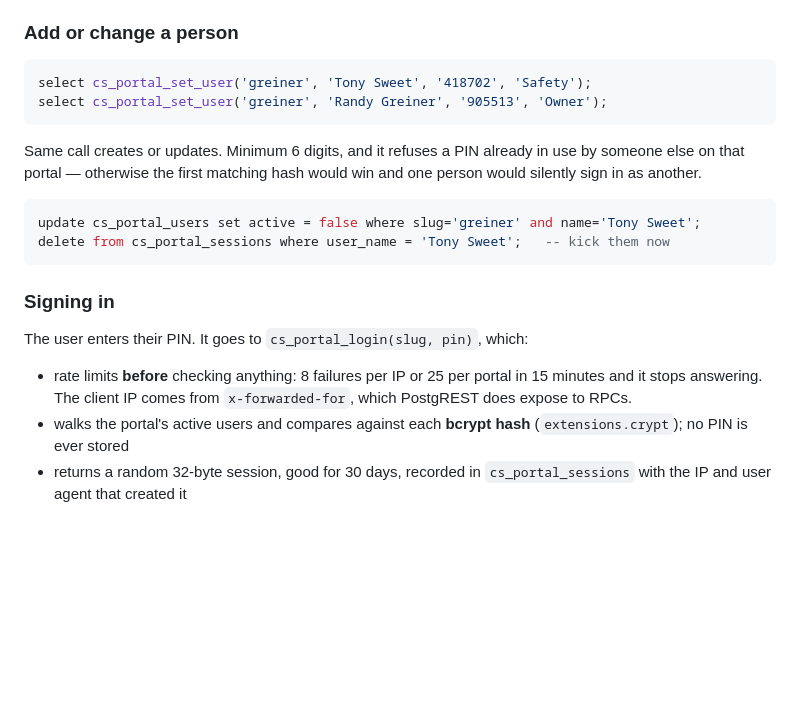
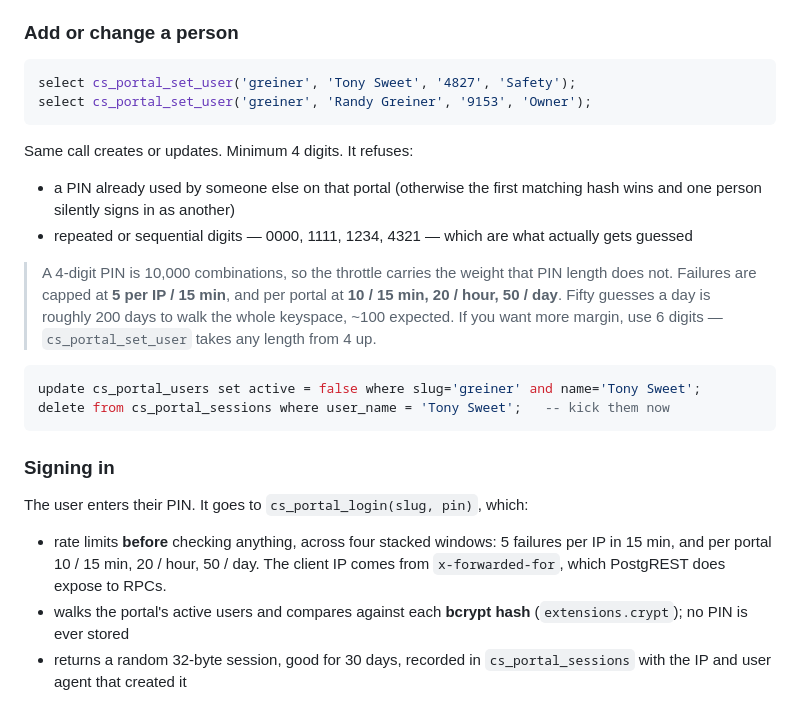
Before and after one commit to Michaelai1/greiner-safety-dashboard, a Markdown page: README.md, the part around the change. GitHub-like rendering; blank space fills up the shorter version.

Commit message:
4-digit PINs, with a throttle tightened to match
4 digits is 10,000 combinations, so the rate limit now does the work PIN length
does not: 5 failures per IP / 15 min, and per portal 10 / 15 min, 20 / hour,
50 / day. Fifty a day is ~200 days to walk the keyspace. Weak PINs (repeated or
sequential digits) are refused at creation.

Fixed a real bug found while setting Tony's new code: cs_portal_set_user used
 with no matching unique constraint, so calling it again
for the same person inserted a SECOND row rather than updating. Both his old and
new PINs worked at once. Added a unique index on (slug, lower(name)), deduped,
and made it a proper upsert. Verified the old 6-digit code is now refused.

````diff
--- a/README.md
+++ b/README.md
@@ -62,13 +62,22 @@ one signs you in on the other. Same PIN, same session, one origin.
 ### Add or change a person
 
 ```sql
-select cs_portal_set_user('greiner', 'Tony Sweet', '418702', 'Safety');
-select cs_portal_set_user('greiner', 'Randy Greiner', '905513', 'Owner');
+select cs_portal_set_user('greiner', 'Tony Sweet', '4827', 'Safety');
+select cs_portal_set_user('greiner', 'Randy Greiner', '9153', 'Owner');
 ```
 
-Same call creates or updates. Minimum 6 digits, and it refuses a PIN already in
-use by someone else on that portal — otherwise the first matching hash would
-win and one person would silently sign in as another.
+Same call creates or updates. Minimum 4 digits. It refuses:
+
+- a PIN already used by someone else on that portal (otherwise the first
+  matching hash wins and one person silently signs in as another)
+- repeated or sequential digits — 0000, 1111, 1234, 4321 — which are what
+  actually gets guessed
+
+> A 4-digit PIN is 10,000 combinations, so the throttle carries the weight that
+> PIN length does not. Failures are capped at **5 per IP / 15 min**, and per
+> portal at **10 / 15 min, 20 / hour, 50 / day**. Fifty guesses a day is roughly
+> 200 days to walk the whole keyspace, ~100 expected. If you want more margin,
+> use 6 digits — `cs_portal_set_user` takes any length from 4 up.
 
 ```sql
 update cs_portal_users set active = false where slug='greiner' and name='Tony Sweet';
@@ -79,9 +88,10 @@ delete from cs_portal_sessions where user_name = 'Tony Sweet';   -- kick them no
 
 The user enters their PIN. It goes to `cs_portal_login(slug, pin)`, which:
 
-- rate limits **before** checking anything: 8 failures per IP or 25 per portal in
-  15 minutes and it stops answering. The client IP comes from
-  `x-forwarded-for`, which PostgREST does expose to RPCs.
+- rate limits **before** checking anything, across four stacked windows: 5
+  failures per IP in 15 min, and per portal 10 / 15 min, 20 / hour, 50 / day.
+  The client IP comes from `x-forwarded-for`, which PostgREST does expose to
+  RPCs.
 - walks the portal's active users and compares against each **bcrypt hash**
   (`extensions.crypt`); no PIN is ever stored
 - returns a random 32-byte session, good for 30 days, recorded in
````
